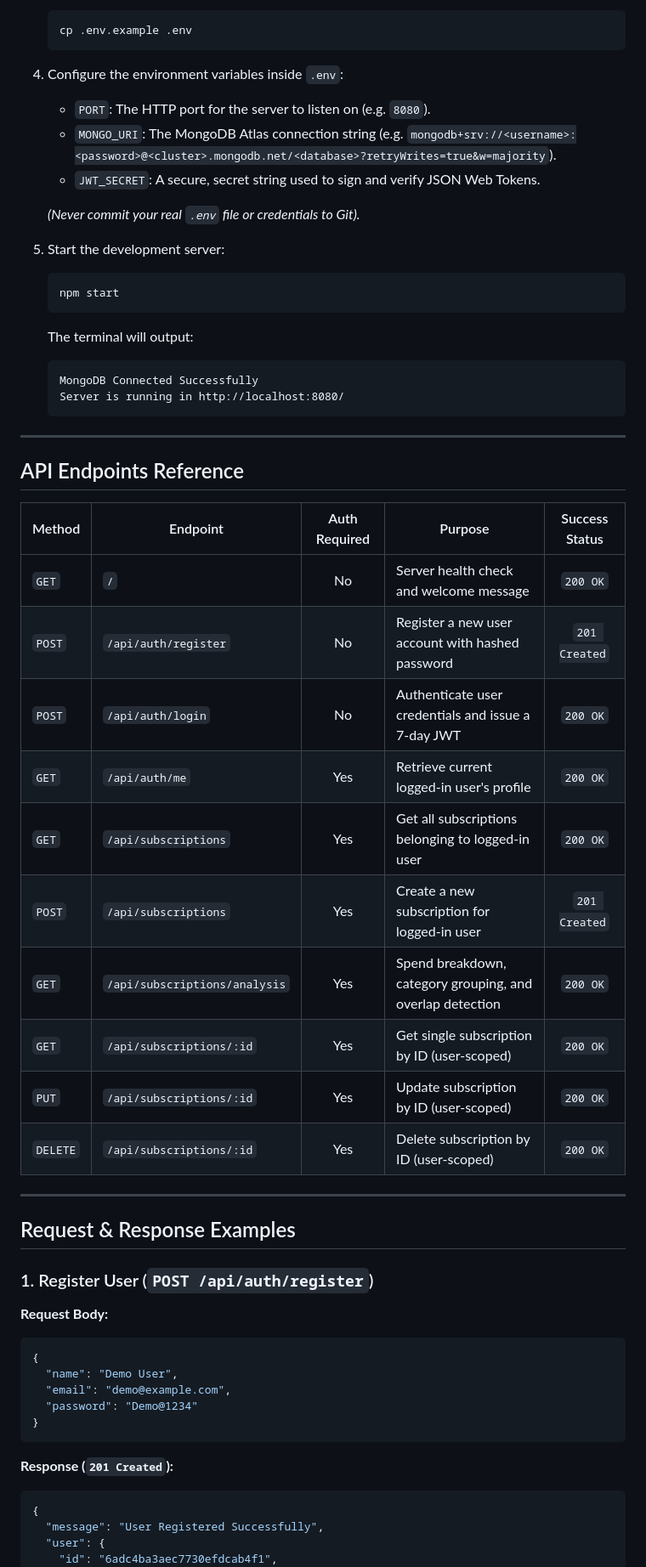
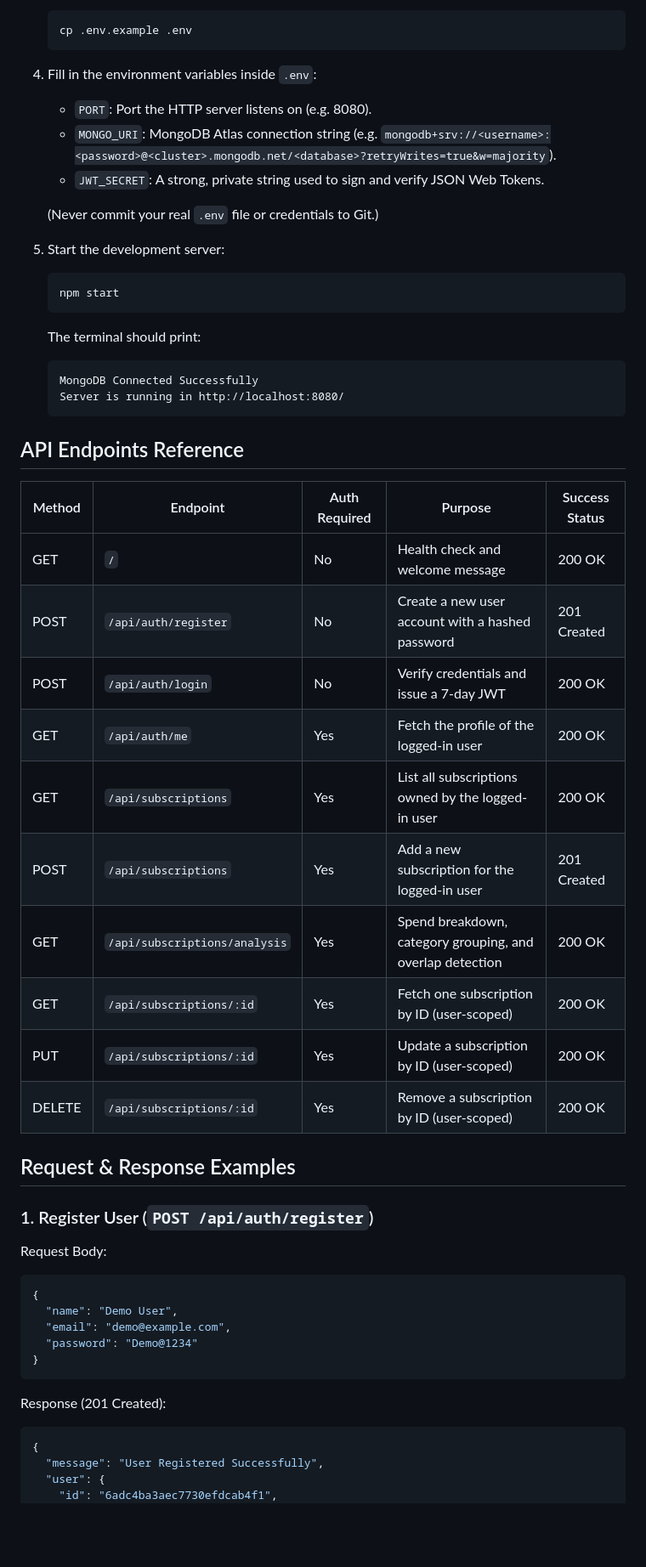
Before and after one commit to krishnayyar2005/Subscription-Leak-Detector, a Markdown page: backend/README.md, the part around one of its changes. Shown at 85% size. Rendered like a GitHub page; blank space fills up the shorter version.

````diff
--- a/backend/README.md
+++ b/backend/README.md
@@ -66,46 +63,48 @@ backend/
    cp .env.example .env
    ```
 
-4. Configure the environment variables inside `.env`:
-   - `PORT`: The HTTP port for the server to listen on (e.g. `8080`).
-   - `MONGO_URI`: The MongoDB Atlas connection string (e.g. `mongodb+srv://<username>:<password>@<cluster>.mongodb.net/<database>?retryWrites=true&w=majority`).
-   - `JWT_SECRET`: A secure, secret string used to sign and verify JSON Web Tokens.
+4. Fill in the environment variables inside `.env`:
 
-   *(Never commit your real `.env` file or credentials to Git).*
+   - `PORT`: Port the HTTP server listens on (e.g. 8080).
+   - `MONGO_URI`: MongoDB Atlas connection string (e.g. `mongodb+srv://<username>:<password>@<cluster>.mongodb.net/<database>?retryWrites=true&w=majority`).
+   - `JWT_SECRET`: A strong, private string used to sign and verify JSON Web Tokens.
+
+   (Never commit your real `.env` file or credentials to Git.)
 
 5. Start the development server:
-   ```bash
+
+   ```
    npm start
    ```
-   The terminal will output:
-   ```text
+
+   The terminal should print:
+
+   ```
    MongoDB Connected Successfully
    Server is running in http://localhost:8080/
    ```
 
----
-
 ## API Endpoints Reference
 
 | Method | Endpoint | Auth Required | Purpose | Success Status |
-|---|---|:---:|---|:---:|
-| `GET` | `/` | No | Server health check and welcome message | `200 OK` |
-| `POST` | `/api/auth/register` | No | Register a new user account with hashed password | `201 Created` |
-| `POST` | `/api/auth/login` | No | Authenticate user credentials and issue a 7-day JWT | `200 OK` |
-| `GET` | `/api/auth/me` | Yes | Retrieve current logged-in user's profile | `200 OK` |
-| `GET` | `/api/subscriptions` | Yes | Get all subscriptions belonging to logged-in user | `200 OK` |
-| `POST` | `/api/subscriptions` | Yes | Create a new subscription for logged-in user | `201 Created` |
-| `GET` | `/api/subscriptions/analysis` | Yes | Spend breakdown, category grouping, and overlap detection | `200 OK` |
-| `GET` | `/api/subscriptions/:id` | Yes | Get single subscription by ID (user-scoped) | `200 OK` |
-| `PUT` | `/api/subscriptions/:id` | Yes | Update subscription by ID (user-scoped) | `200 OK` |
-| `DELETE`| `/api/subscriptions/:id` | Yes | Delete subscription by ID (user-scoped) | `200 OK` |
-
----
+|--------|----------|---------------|---------|----------------|
+| GET | `/` | No | Health check and welcome message | 200 OK |
+| POST | `/api/auth/register` | No | Create a new user account with a hashed password | 201 Created |
+| POST | `/api/auth/login` | No | Verify credentials and issue a 7-day JWT | 200 OK |
+| GET | `/api/auth/me` | Yes | Fetch the profile of the logged-in user | 200 OK |
+| GET | `/api/subscriptions` | Yes | List all subscriptions owned by the logged-in user | 200 OK |
+| POST | `/api/subscriptions` | Yes | Add a new subscription for the logged-in user | 201 Created |
+| GET | `/api/subscriptions/analysis` | Yes | Spend breakdown, category grouping, and overlap detection | 200 OK |
+| GET | `/api/subscriptions/:id` | Yes | Fetch one subscription by ID (user-scoped) | 200 OK |
+| PUT | `/api/subscriptions/:id` | Yes | Update a subscription by ID (user-scoped) | 200 OK |
+| DELETE | `/api/subscriptions/:id` | Yes | Remove a subscription by ID (user-scoped) | 200 OK |
 
 ## Request & Response Examples
 
 ### 1. Register User (`POST /api/auth/register`)
-**Request Body:**
+
+Request Body:
+
 ```json
 {
   "name": "Demo User",
@@ -113,7 +112,9 @@ backend/
   "password": "Demo@1234"
 }
 ```
-**Response (`201 Created`):**
+
+Response (201 Created):
+
 ```json
 {
   "message": "User Registered Successfully",
````
Also changed, not shown: other parts of backend/README.md (+110 -95 lines).
